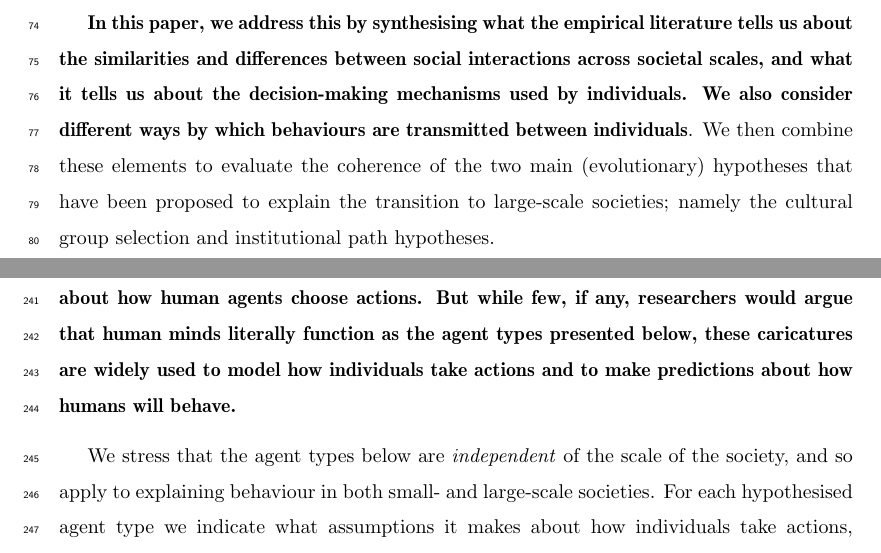
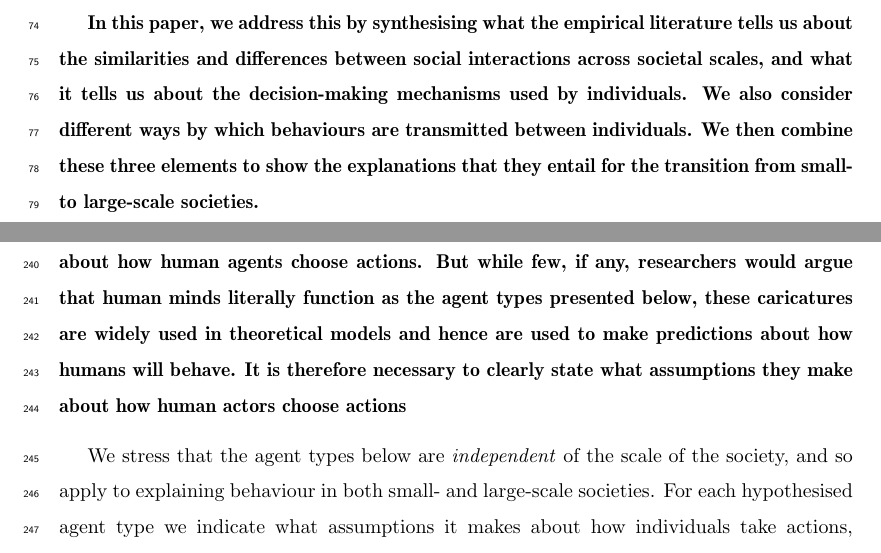
Before and after one commit to simon-powers/Cooperation-in-large-scale-human-societies, a LaTeX paper (CoopLargeScaleSocieties.tex): two parts of pages 4 and 10 of 30, joined at a grey line, cut so that both start at the same text. Compiled offline with pdfLaTeX.

Commit message:
updating intro and agent types sections

```diff
--- a/CoopLargeScaleSocieties.tex
+++ b/CoopLargeScaleSocieties.tex
@@ -78,7 +78,7 @@ Despite much debate, there has been little movement towards a consensus on these
 
 %two factors need to be disentangled qualitatively and resolved quantitatively. First, there is a need to establish whether cooperation in large-scale societies is different (involving fundamentally new kinds of interactions) from that occurring in small-scale societies, or is just a scaled-up version of the same problems that hunter-gatherers faced. Second, and regardless of the scale of society, there is a need to determine the decision-making mechanisms used by individuals in social interactions. Potential decision-making mechanisms need to be separated along two dimensions. First, is behaviour incentive-driven by payoff, or do individuals copy others regardless of payoff incentives? Second, is behaviour the outcome of a domain-general information processing mechanism, or is it domain-specific to the types of social situation encountered in ancestral environments? Answering these questions is central to characterising the type of interactions individuals experience in large-scale societies, what broad type of agents (or``mind'') they are, and what constraints this places on action choice. This, in turn, narrows down the space of possible hypotheses purporting to explain the transition in cooperation from small- to large-scale societies.
 
-\textbf{In this paper, we address this by synthesising what the empirical literature tells us about the similarities and differences between social interactions across societal scales, and what it tells us about the decision-making mechanisms used by individuals. We also consider different ways by which behaviours are transmitted between individuals}. We then combine these elements to evaluate the coherence of the two main (evolutionary) hypotheses that have been proposed to explain the transition to large-scale societies; namely the cultural group selection and institutional path hypotheses.
+\textbf{In this paper, we address this by synthesising what the empirical literature tells us about the similarities and differences between social interactions across societal scales, and what it tells us about the decision-making mechanisms used by individuals. We also consider different ways by which behaviours are transmitted between individuals. We then combine these three elements to show the explanations that they entail for the transition from small- to large-scale societies.}
 
 \section*{How are social interactions different in small- and large-scale societies?}
 
@@ -138,7 +138,7 @@ Qualitatively, though, both small- and large-scale societies face the same types
 %Move discussions about types of social learning, e.g. payoff-biased to the transmission section?
 So far, we described the (economic) games individuals play in small- and large-scale societies, and how these are at least in part humanly devised. But in itself this description does not specify how or why individuals take actions.
 
-We now present three main decision-making mechanisms (types of agent) that have been proposed \textbf{in different sub-fields of the literature} to explain how individuals choose actions. \textbf{These agent types are necessarily abstract caricatures of human cognition, since they correspond to the general theoretical assumptions that researchers in different sub-fields make about how human agents choose actions. But while few, if any, researchers would argue that human minds literally function as the agent types presented below, these caricatures are widely used to model how individuals take actions and to make predictions about how humans will behave.}
+We now present three main decision-making mechanisms (types of agent) that have been proposed \textbf{in different sub-fields of the literature} to explain how individuals choose actions. \textbf{These agent types are necessarily abstract caricatures of human cognition, since they correspond to the general theoretical assumptions that researchers in different sub-fields make about how human agents choose actions. But while few, if any, researchers would argue that human minds literally function as the agent types presented below, these caricatures are widely used in theoretical models and hence are used to make predictions about how humans will behave. It is therefore necessary to clearly state what assumptions they make about how human actors choose actions}
 
 We stress that the agent types below are \textit{independent} of the scale of the society, and so apply to explaining behaviour in both small- and large-scale societies. For each hypothesised agent type we indicate what assumptions it makes about how individuals take actions, what type of games it supposes that individuals engage in, and the conditions that must hold for cooperation to be stable given this agent type. We categorise the decision-making mechanisms based on whether they are domain-general, or domain-specific to cooperation, and on whether choice of action is sensitive to expected payoff.
 
```
Also changed, not shown: CoopLargeScaleSocieties.tex (4 more changed lines).
